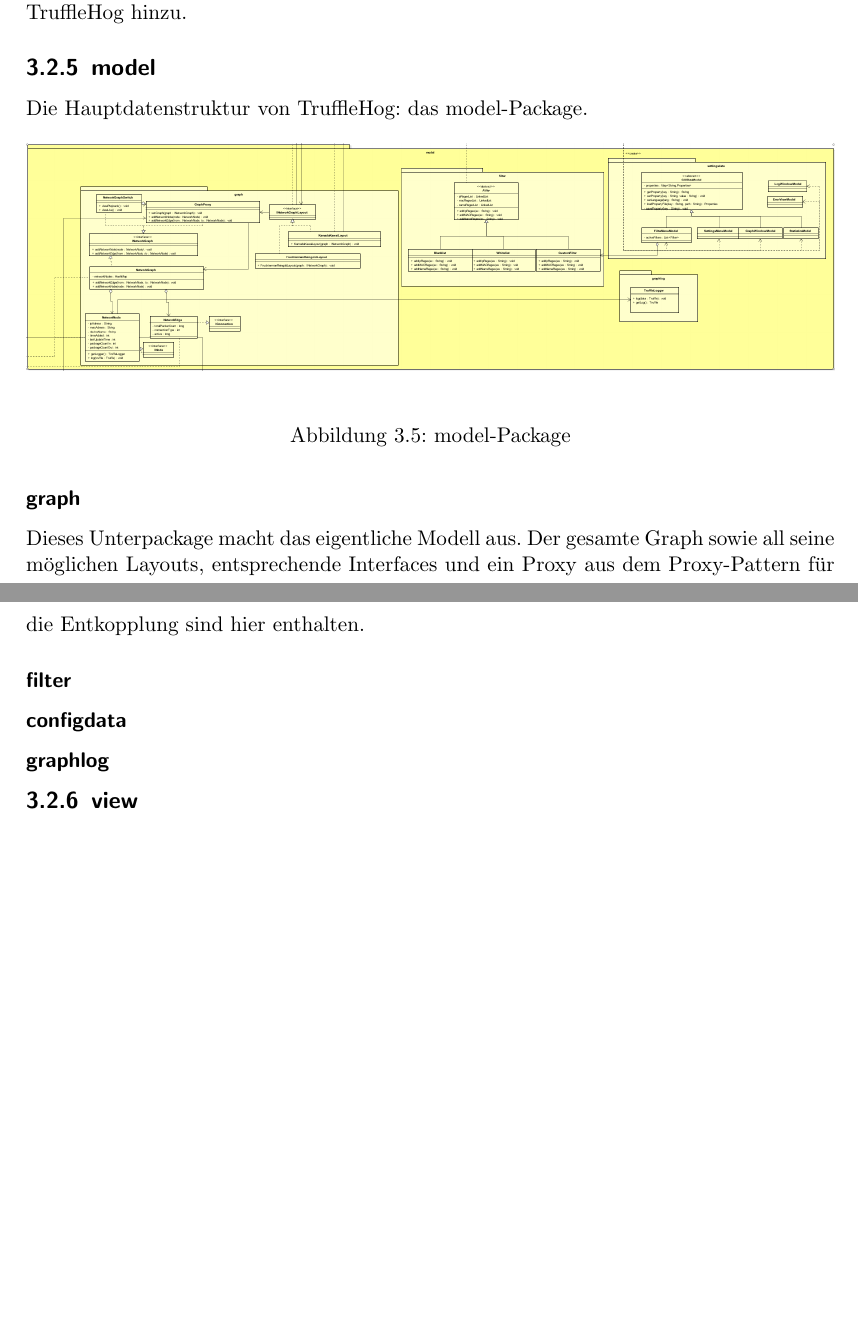
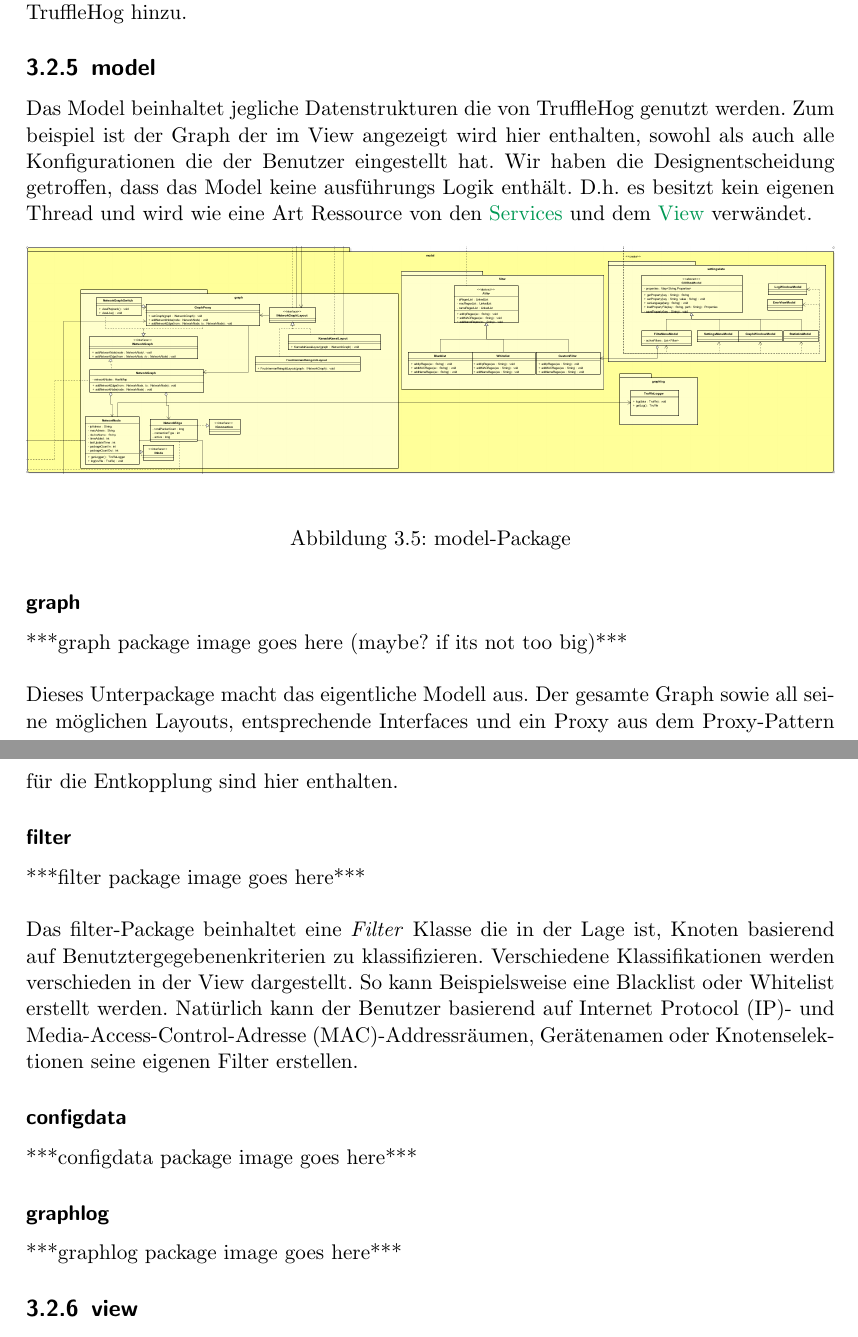
Before and after one commit to truffle-hog/documentation, a LaTeX thesis (design/document/design.tex, which reads design/document/chapters/trufflehog-setup.tex): two parts of pages 14 and 15 of 19 before the commit and two parts of pages 15 and 16 of 20 after it, joined at a grey line, cut so that both start at the same text, the shorter picture padded with empty space. Compiled offline with pdfLaTeX.

Commit message:
added filter documentation

```diff
--- a/design/document/chapters/trufflehog-setup.tex
+++ b/design/document/chapters/trufflehog-setup.tex
@@ -254,7 +266,12 @@ führt zur modularität von \gls{programname} hinzu.
 \subsection{model}
 \label{subsec:model}
 
-Die Hauptdatenstruktur von \gls{programname}: das model-Package.
+Das Model beinhaltet jegliche Datenstrukturen die von \gls{programname} genutzt
+werden. Zum beispiel ist der Graph der im View angezeigt wird hier enthalten, sowohl
+als auch alle Konfigurationen die der Benutzer eingestellt hat. Wir haben die
+Designentscheidung getroffen, dass das Model keine ausführungs Logik enthält.
+D.h. es besitzt kein eigenen Thread und wird wie eine Art Ressource von den
+\hyperref[subsec:service]{Services} und dem \hyperref[subsec:view]{View} verwändet.
 
 \begin{figure}[H]
   \centering
@@ -264,17 +281,33 @@ Die Hauptdatenstruktur von \gls{programname}: das model-Package.
 
     \subsubsection{graph}
     \label{subsubsec:graph}
+    ***graph package image goes here (maybe? if its not too big)***
+    \newline
+    \newline
     Dieses Unterpackage macht das eigentliche Modell aus. Der gesamte Graph sowie
     all seine möglichen Layouts, entsprechende Interfaces und ein Proxy aus dem
     \gls{proxypattern} für die Entkopplung sind hier enthalten.
+
     \subsubsection{filter}
     \label{subsubsec:filter}
+    ***filter package image goes here***
+    \newline
+    \newline
+    Das filter-Package beinhaltet eine \textit{Filter} Klasse die in der Lage ist,
+    Knoten basierend auf Benutztergegebenenkriterien zu klassifizieren. Verschiedene
+    Klassifikationen werden verschieden in der View dargestellt. So kann
+    Beispielsweise eine Blacklist oder Whitelist erstellt werden.
+    Natürlich kann der Benutzer basierend auf \gls{ip}- und \gls{mac}-Addressräumen,
+    Gerätenamen oder Knotenselektionen seine eigenen Filter erstellen.
 
     \subsubsection{configdata}
     \label{subsubsec:configdata}
+    ***configdata package image goes here***
+
 
     \subsubsection{graphlog}
     \label{subsubsec:graphlog}
+    ***graphlog package image goes here***
 
 
 \subsection{view}
```
Also changed, not shown: design/document/chapters/trufflehog-setup.tex (22 more changed lines).
